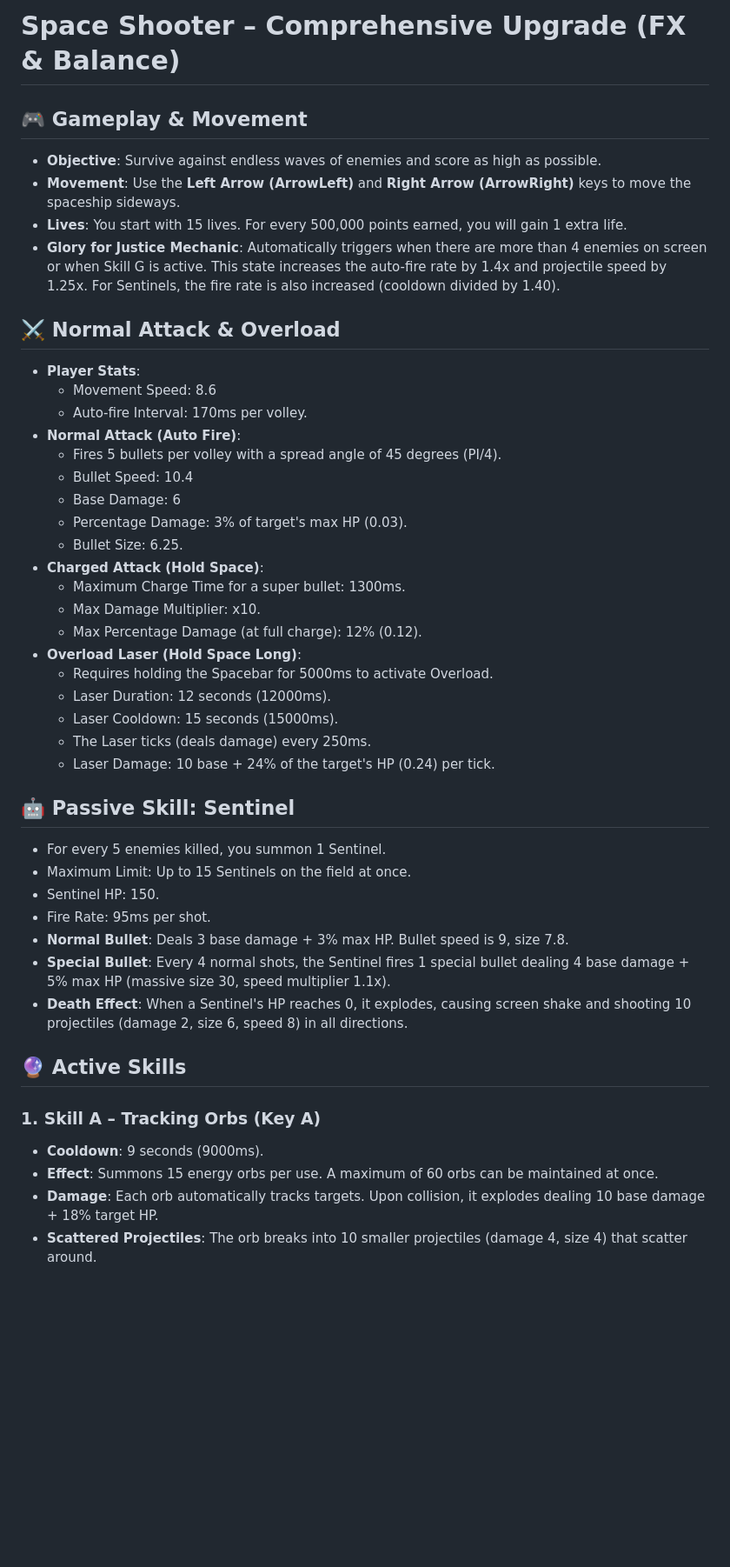
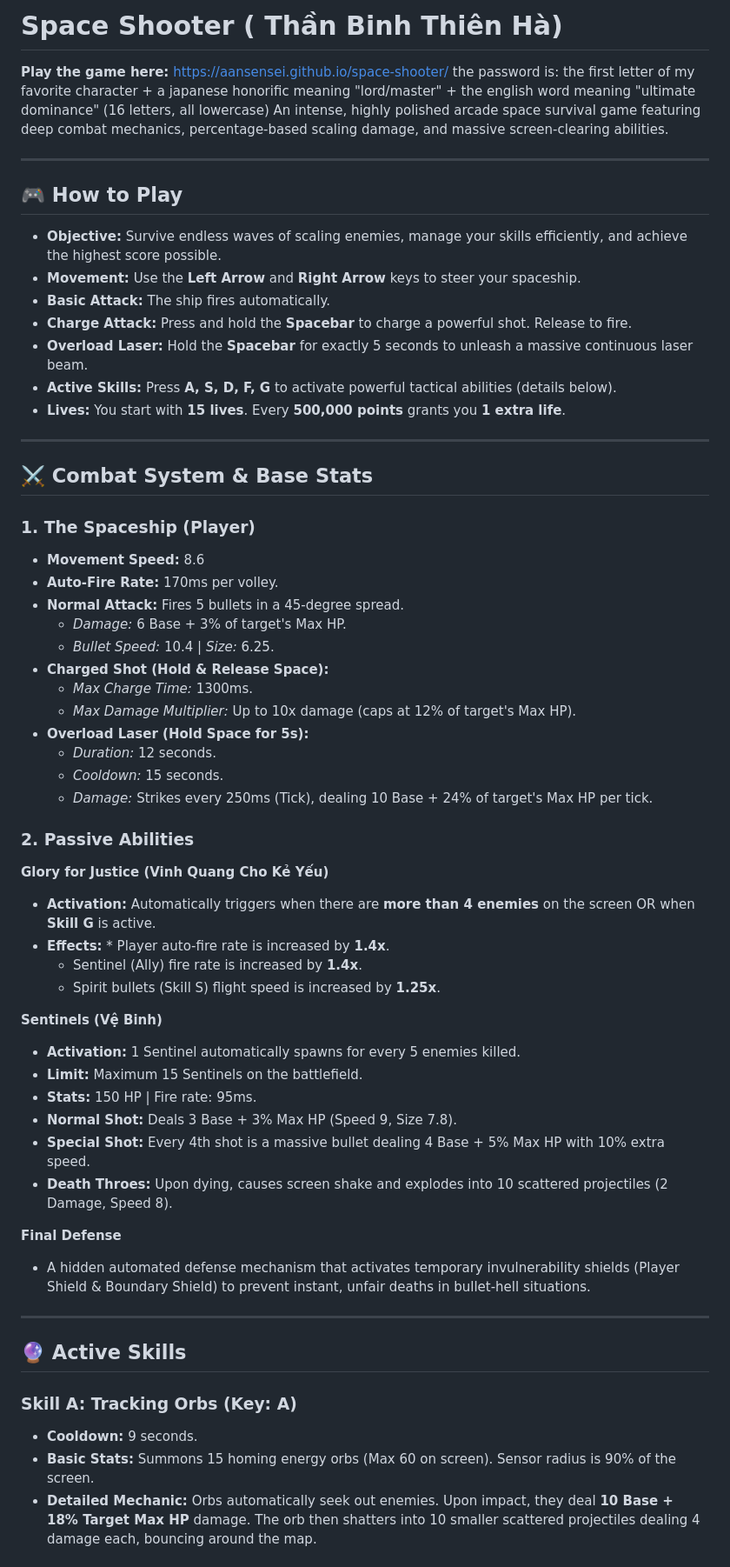
Before and after one commit to aansensei/space-shooter, a Markdown page: README.md, the part around one of its changes. Shown at 87% size. Rendered like a GitHub page; blank space fills up the shorter version.

```diff
--- a/README.md
+++ b/README.md
@@ -1,46 +1,63 @@
-# Space Shooter – Comprehensive Upgrade (FX & Balance)
+# Space Shooter ( Thần Binh Thiên Hà)
 
-## 🎮 Gameplay & Movement
-- **Objective**: Survive against endless waves of enemies and score as high as possible.
-- **Movement**: Use the **Left Arrow (ArrowLeft)** and **Right Arrow (ArrowRight)** keys to move the spaceship sideways.
-- **Lives**: You start with 15 lives. For every 500,000 points earned, you will gain 1 extra life.
-- **Glory for Justice Mechanic**: Automatically triggers when there are more than 4 enemies on screen or when Skill G is active. This state increases the auto-fire rate by 1.4x and projectile speed by 1.25x. For Sentinels, the fire rate is also increased (cooldown divided by 1.40).
+**Play the game here:** [https://aansensei.github.io/space-shooter/](https://aansensei.github.io/space-shooter/)
+the password is: the first letter of my favorite character + a japanese honorific meaning "lord/master" + the english word meaning "ultimate dominance" (16 letters, all lowercase)
+An intense, highly polished arcade space survival game featuring deep combat mechanics, percentage-based scaling damage, and massive screen-clearing abilities.
 
-## ⚔️ Normal Attack & Overload
-- **Player Stats**:
-  - Movement Speed: 8.6
-  - Auto-fire Interval: 170ms per volley.
-- **Normal Attack (Auto Fire)**:
-  - Fires 5 bullets per volley with a spread angle of 45 degrees (PI/4).
-  - Bullet Speed: 10.4
-  - Base Damage: 6
-  - Percentage Damage: 3% of target's max HP (0.03).
-  - Bullet Size: 6.25.
-- **Charged Attack (Hold Space)**:
-  - Maximum Charge Time for a super bullet: 1300ms.
-  - Max Damage Multiplier: x10.
-  - Max Percentage Damage (at full charge): 12% (0.12).
-- **Overload Laser (Hold Space Long)**:
-  - Requires holding the Spacebar for 5000ms to activate Overload.
-  - Laser Duration: 12 seconds (12000ms).
-  - Laser Cooldown: 15 seconds (15000ms).
-  - The Laser ticks (deals damage) every 250ms.
-  - Laser Damage: 10 base + 24% of the target's HP (0.24) per tick.
+---
 
-## 🤖 Passive Skill: Sentinel
-- For every 5 enemies killed, you summon 1 Sentinel.
-- Maximum Limit: Up to 15 Sentinels on the field at once.
-- Sentinel HP: 150.
-- Fire Rate: 95ms per shot.
-- **Normal Bullet**: Deals 3 base damage + 3% max HP. Bullet speed is 9, size 7.8.
-- **Special Bullet**: Every 4 normal shots, the Sentinel fires 1 special bullet dealing 4 base damage + 5% max HP (massive size 30, speed multiplier 1.1x).
-- **Death Effect**: When a Sentinel's HP reaches 0, it explodes, causing screen shake and shooting 10 projectiles (damage 2, size 6, speed 8) in all directions.
+## 🎮 How to Play
+* **Objective:** Survive endless waves of scaling enemies, manage your skills efficiently, and achieve the highest score possible.
+* **Movement:** Use the **Left Arrow** and **Right Arrow** keys to steer your spaceship.
+* **Basic Attack:** The ship fires automatically.
+* **Charge Attack:** Press and hold the **Spacebar** to charge a powerful shot. Release to fire.
+* **Overload Laser:** Hold the **Spacebar** for exactly 5 seconds to unleash a massive continuous laser beam.
+* **Active Skills:** Press **A, S, D, F, G** to activate powerful tactical abilities (details below).
+* **Lives:** You start with **15 lives**. Every **500,000 points** grants you **1 extra life**.
+
+---
+
+## ⚔️ Combat System & Base Stats
+
+### 1. The Spaceship (Player)
+* **Movement Speed:** 8.6
+* **Auto-Fire Rate:** 170ms per volley.
+* **Normal Attack:** Fires 5 bullets in a 45-degree spread.
+  * *Damage:* 6 Base + 3% of target's Max HP.
+  * *Bullet Speed:* 10.4 | *Size:* 6.25.
+* **Charged Shot (Hold & Release Space):**
+  * *Max Charge Time:* 1300ms.
+  * *Max Damage Multiplier:* Up to 10x damage (caps at 12% of target's Max HP).
+* **Overload Laser (Hold Space for 5s):**
+  * *Duration:* 12 seconds.
+  * *Cooldown:* 15 seconds.
+  * *Damage:* Strikes every 250ms (Tick), dealing 10 Base + 24% of target's Max HP per tick.
+
+### 2. Passive Abilities
+
+**Glory for Justice (Vinh Quang Cho Kẻ Yếu)**
+* **Activation:** Automatically triggers when there are **more than 4 enemies** on the screen OR when **Skill G** is active.
+* **Effects:** * Player auto-fire rate is increased by **1.4x**.
+  * Sentinel (Ally) fire rate is increased by **1.4x**.
+  * Spirit bullets (Skill S) flight speed is increased by **1.25x**.
+
+**Sentinels (Vệ Binh)**
+* **Activation:** 1 Sentinel automatically spawns for every 5 enemies killed.
+* **Limit:** Maximum 15 Sentinels on the battlefield.
+* **Stats:** 150 HP | Fire rate: 95ms.
+* **Normal Shot:** Deals 3 Base + 3% Max HP (Speed 9, Size 7.8).
+* **Special Shot:** Every 4th shot is a massive bullet dealing 4 Base + 5% Max HP with 10% extra speed.
+* **Death Throes:** Upon dying, causes screen shake and explodes into 10 scattered projectiles (2 Damage, Speed 8).
+
+**Final Defense**
+* A hidden automated defense mechanism that activates temporary invulnerability shields (Player Shield & Boundary Shield) to prevent instant, unfair deaths in bullet-hell situations.
+
+---
 
 ## 🔮 Active Skills
 
-### 1. Skill A – Tracking Orbs (Key A)
-- **Cooldown**: 9 seconds (9000ms).
-- **Effect**: Summons 15 energy orbs per use. A maximum of 60 orbs can be maintained at once.
-- **Damage**: Each orb automatically tracks targets. Upon collision, it explodes dealing 10 base damage + 18% target HP.
-- **Scattered Projectiles**: The orb breaks into 10 smaller projectiles (damage 4, size 4) that scatter around.
+### Skill A: Tracking Orbs (Key: A)
+* **Cooldown:** 9 seconds.
+* **Basic Stats:** Summons 15 homing energy orbs (Max 60 on screen). Sensor radius is 90% of the screen.
+* **Detailed Mechanic:** Orbs automatically seek out enemies. Upon impact, they deal **10 Base + 18% Target Max HP** damage. The orb then shatters into 10 smaller scattered projectiles dealing 4 damage each, bouncing around the map.
 
```
Also changed, not shown: other parts of README.md (+37 -28 lines).
